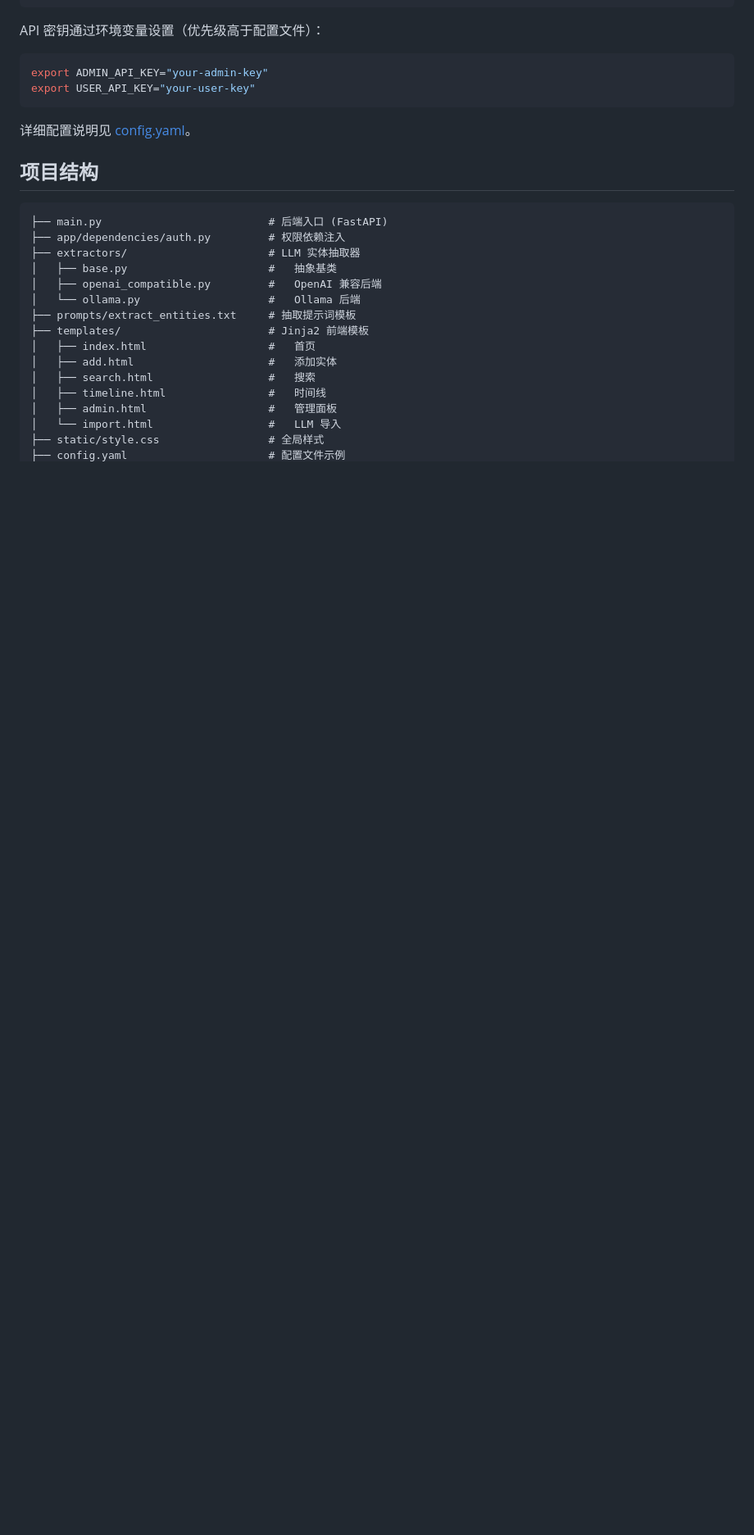
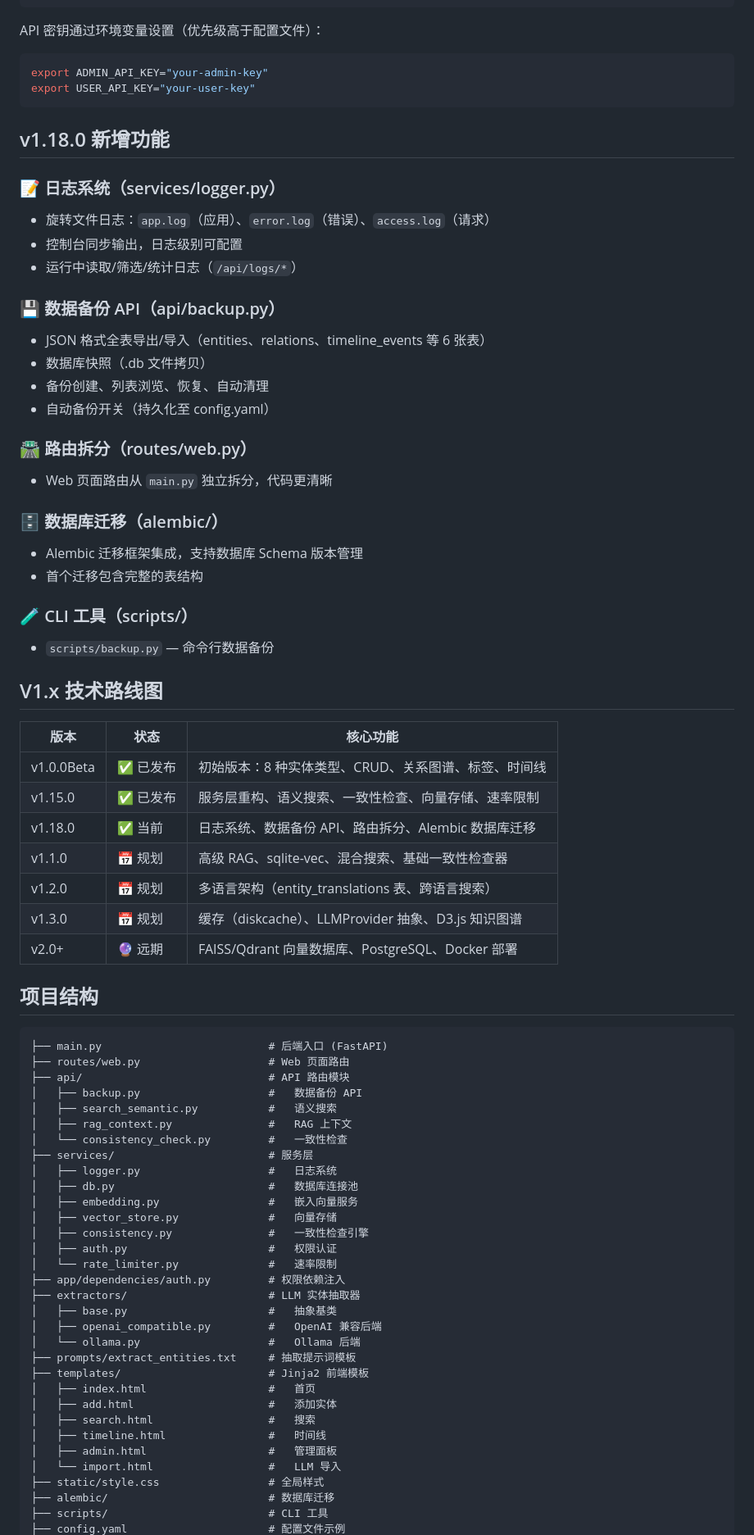
Before and after one commit to CoreForgeLab/AetherDB-OmniS-erch-, a Markdown page: README.md, the part around one of its changes. Shown at 82% size. Drawn GitHub-style; blank space fills up the shorter version.

Commit message:
docs: README 同步 v1.18.0 新功能（日志/备份/Alembic/路由拆分）

````diff
--- a/README.md
+++ b/README.md
@@ -56,12 +56,59 @@ export ADMIN_API_KEY="your-admin-key"
 export USER_API_KEY="your-user-key"
 ```
 
-详细配置说明见 [config.yaml](config.yaml)。
+## v1.18.0 新增功能
+
+### 📝 日志系统（services/logger.py）
+- 旋转文件日志：`app.log`（应用）、`error.log`（错误）、`access.log`（请求）
+- 控制台同步输出，日志级别可配置
+- 运行中读取/筛选/统计日志（`/api/logs/*`）
+
+### 💾 数据备份 API（api/backup.py）
+- JSON 格式全表导出/导入（entities、relations、timeline_events 等 6 张表）
+- 数据库快照（.db 文件拷贝）
+- 备份创建、列表浏览、恢复、自动清理
+- 自动备份开关（持久化至 config.yaml）
+
+### 🛣️ 路由拆分（routes/web.py）
+- Web 页面路由从 `main.py` 独立拆分，代码更清晰
+
+### 🗄️ 数据库迁移（alembic/）
+- Alembic 迁移框架集成，支持数据库 Schema 版本管理
+- 首个迁移包含完整的表结构
+
+### 🧪 CLI 工具（scripts/）
+- `scripts/backup.py` — 命令行数据备份
+
+## V1.x 技术路线图
+
+| 版本 | 状态 | 核心功能 |
+|------|------|----------|
+| v1.0.0Beta | ✅ 已发布 | 初始版本：8 种实体类型、CRUD、关系图谱、标签、时间线 |
+| v1.15.0 | ✅ 已发布 | 服务层重构、语义搜索、一致性检查、向量存储、速率限制 |
+| v1.18.0 | ✅ 当前 | 日志系统、数据备份 API、路由拆分、Alembic 数据库迁移 |
+| v1.1.0 | 📅 规划 | 高级 RAG、sqlite-vec、混合搜索、基础一致性检查器 |
+| v1.2.0 | 📅 规划 | 多语言架构（entity_translations 表、跨语言搜索） |
+| v1.3.0 | 📅 规划 | 缓存（diskcache）、LLMProvider 抽象、D3.js 知识图谱 |
+| v2.0+ | 🔮 远期 | FAISS/Qdrant 向量数据库、PostgreSQL、Docker 部署 |
 
 ## 项目结构
 
 ```
 ├── main.py                          # 后端入口 (FastAPI)
+├── routes/web.py                    # Web 页面路由
+├── api/                             # API 路由模块
+│   ├── backup.py                    #   数据备份 API
+│   ├── search_semantic.py           #   语义搜索
+│   ├── rag_context.py               #   RAG 上下文
+│   └── consistency_check.py         #   一致性检查
+├── services/                        # 服务层
+│   ├── logger.py                    #   日志系统
+│   ├── db.py                        #   数据库连接池
+│   ├── embedding.py                 #   嵌入向量服务
+│   ├── vector_store.py              #   向量存储
+│   ├── consistency.py               #   一致性检查引擎
+│   ├── auth.py                      #   权限认证
+│   └── rate_limiter.py              #   速率限制
 ├── app/dependencies/auth.py         # 权限依赖注入
 ├── extractors/                      # LLM 实体抽取器
 │   ├── base.py                      #   抽象基类
@@ -76,4 +123,6 @@ export USER_API_KEY="your-user-key"
 │   ├── admin.html                   #   管理面板
 │   └── import.html                  #   LLM 导入
 ├── static/style.css                 # 全局样式
+├── alembic/                         # 数据库迁移
+├── scripts/                         # CLI 工具
 ├── config.yaml                      # 配置文件示例
````
Also changed, not shown: other parts of README.md (+28 -4 lines).
